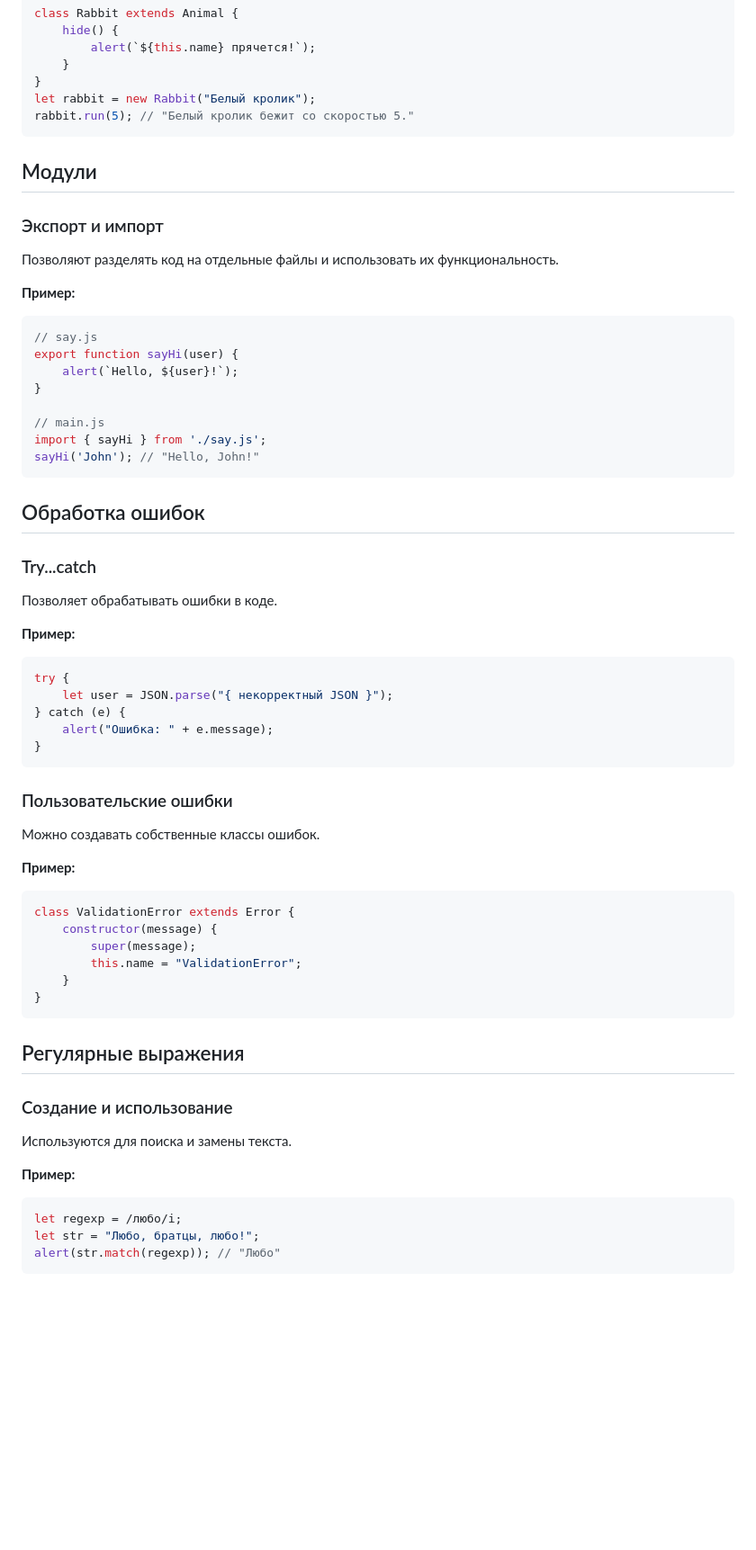
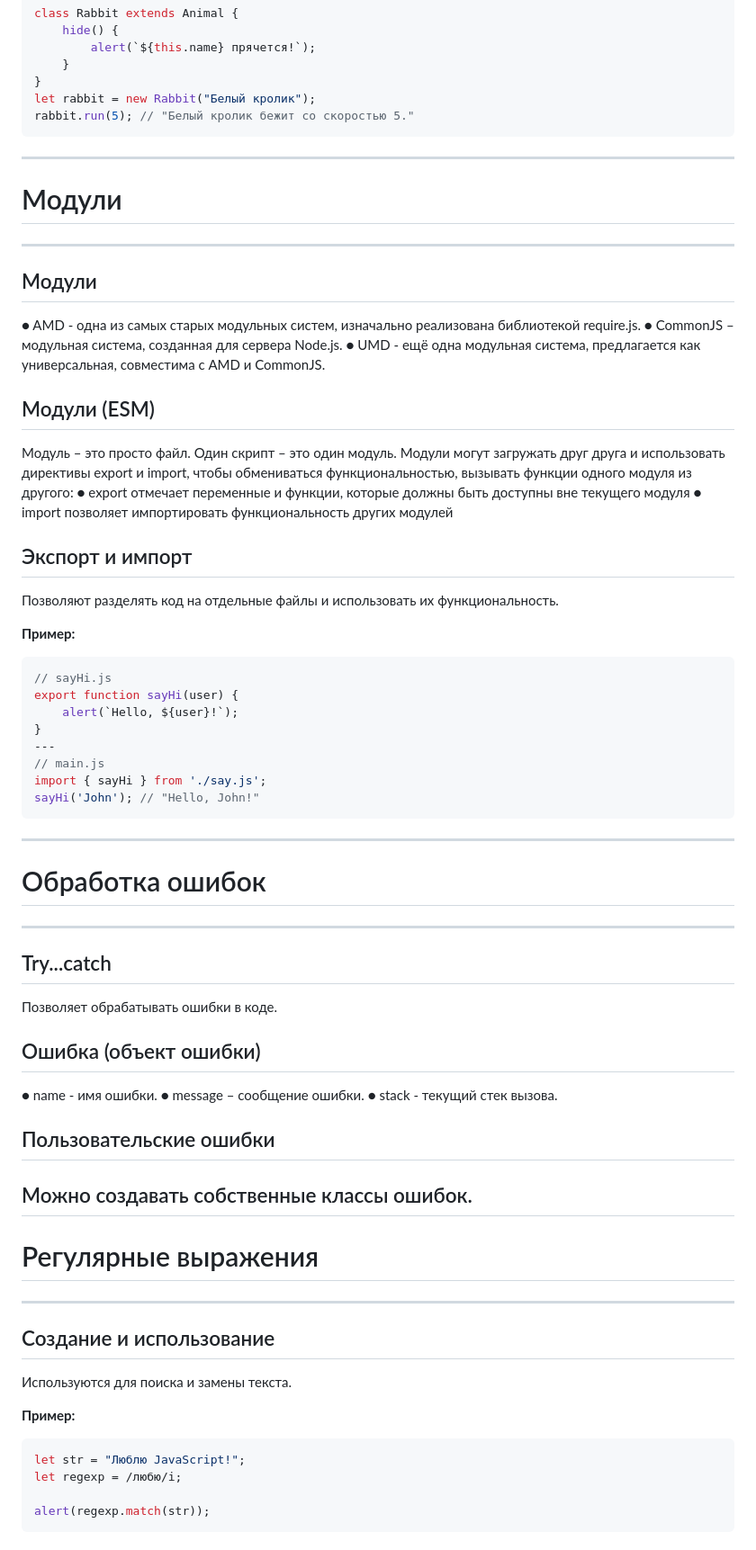
Before and after one commit to Lisichka-Ju/practica, a Markdown page: Conspects/3/README.md, the part around the change printed below. Shown: that part at 90% size. Drawn GitHub-style; blank space fills up the shorter version.

````diff
--- a/Conspects/3/README.md
+++ b/Conspects/3/README.md
@@ -115,59 +140,62 @@ class Rabbit extends Animal {
 let rabbit = new Rabbit("Белый кролик");
 rabbit.run(5); // "Белый кролик бежит со скоростью 5."
 ```
+---
+# Модули
+---
+## Модули
+● AMD - одна из самых старых модульных систем, изначально
+реализована библиотекой require.js.
+● CommonJS – модульная система, созданная для сервера Node.js.
+● UMD - ещё одна модульная система, предлагается как универсальная,
+совместима с AMD и CommonJS.
 
-## Модули
+## Модули (ESM)
+Модуль – это просто файл. Один скрипт – это один модуль.
+Модули могут загружать друг друга и использовать директивы export и
+import, чтобы обмениваться функциональностью, вызывать функции одного
+модуля из другого:
+● export отмечает переменные и функции, которые должны быть
+доступны вне текущего модуля
+● import позволяет импортировать функциональность других модулей
 
-### Экспорт и импорт
+## Экспорт и импорт
 Позволяют разделять код на отдельные файлы и использовать их функциональность.
 
 **Пример:**
 ```javascript
-// say.js
+// sayHi.js
 export function sayHi(user) {
     alert(`Hello, ${user}!`);
 }
-
+---
 // main.js
 import { sayHi } from './say.js';
 sayHi('John'); // "Hello, John!"
 ```
-
-## Обработка ошибок
-
-### Try...catch
+---
+# Обработка ошибок
+---
+## Try...catch
 Позволяет обрабатывать ошибки в коде.
 
-**Пример:**
-```javascript
-try {
-    let user = JSON.parse("{ некорректный JSON }");
-} catch (e) {
-    alert("Ошибка: " + e.message);
-}
-```
+## Ошибка (объект ошибки)
+● name - имя ошибки.
+● message – сообщение ошибки.
+● stack - текущий стек вызова.
 
-### Пользовательские ошибки
+## Пользовательские ошибки
 Можно создавать собственные классы ошибок.
-
-**Пример:**
-```javascript
-class ValidationError extends Error {
-    constructor(message) {
-        super(message);
-        this.name = "ValidationError";
-    }
-}
-```
-
-## Регулярные выражения
-
-### Создание и использование
+---
+# Регулярные выражения
+---
+## Создание и использование
 Используются для поиска и замены текста.
 
 **Пример:**
 ```javascript
-let regexp = /любо/i;
-let str = "Любо, братцы, любо!";
-alert(str.match(regexp)); // "Любо"
+let str = "Люблю JavaScript!";
+let regexp = /любю/i;
+
+alert(regexp.match(str));
 ```
````
Also changed, not shown: other parts of Conspects/3/README.md (+78 -53 lines).
